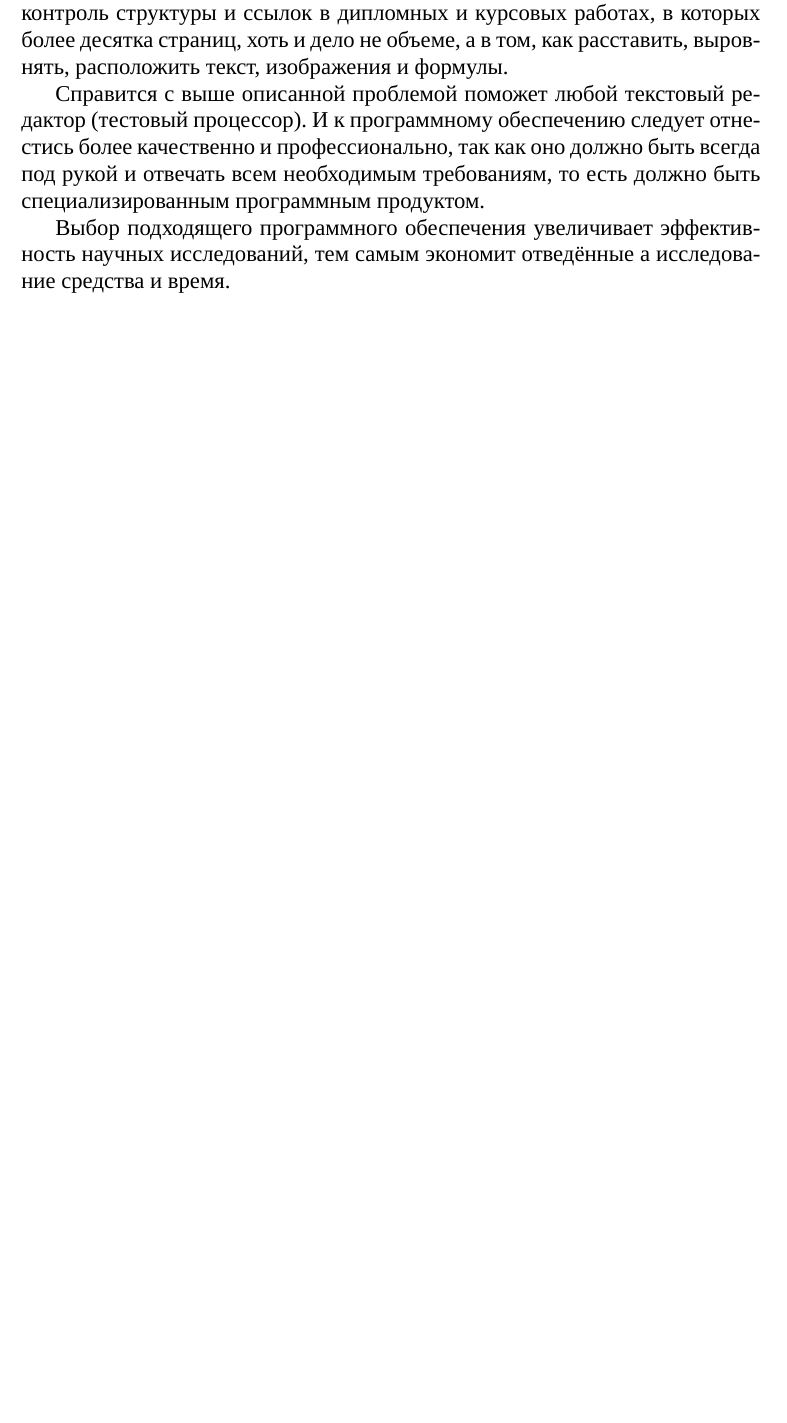
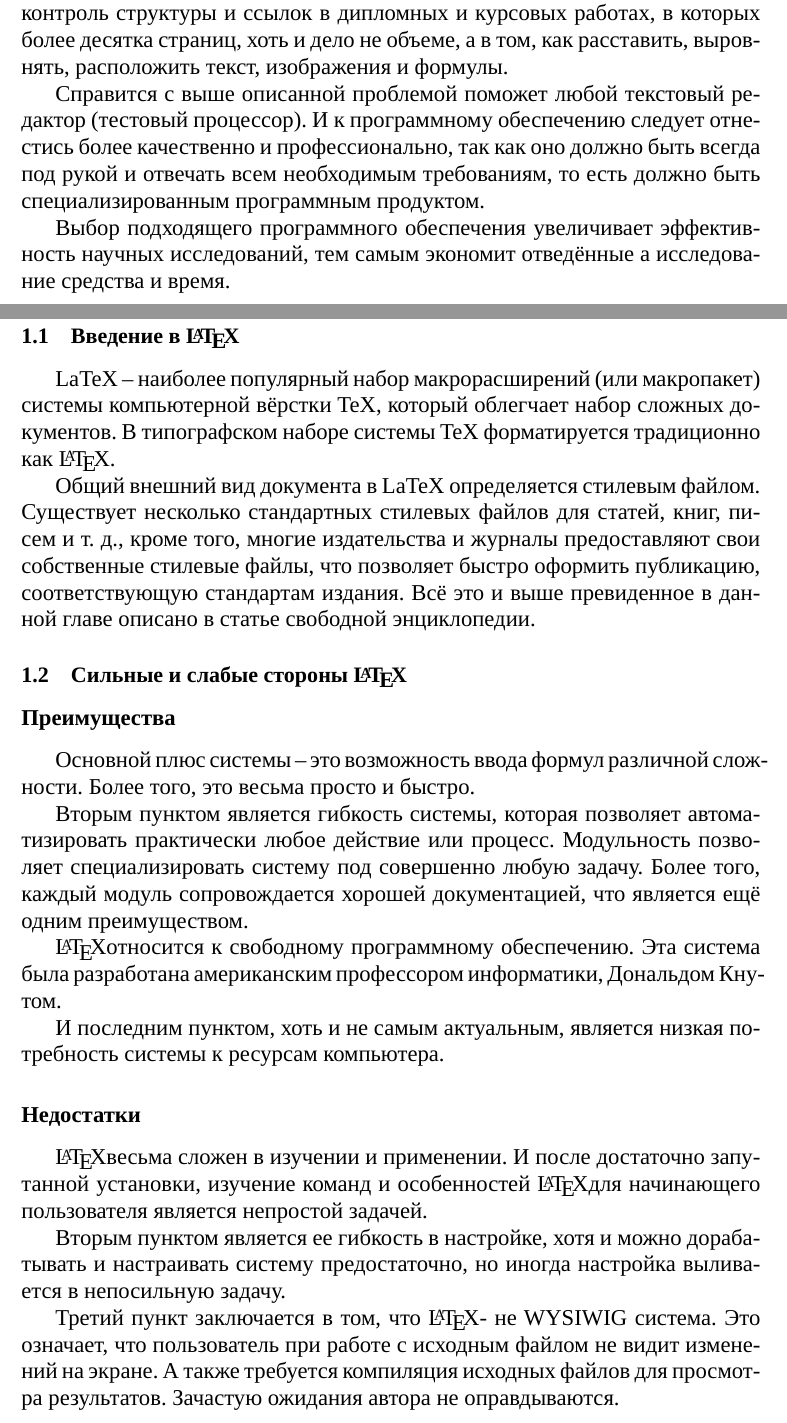
Before and after one commit to asvgit/practice_2, a LaTeX document (article.tex, which reads preamble.tex, src/theory_part.tex): part of page 3 of 5 before the commit and two parts of pages 3 and 4 of 7 after it, the two joined at a grey line, cut so that both start at the same text, the shorter picture padded with empty space. Compiled offline with LuaLaTeX; a missing font is replaced by an installed copy or a similar font.

Commit message:
Theory part and main part starting

```diff
--- a/preamble.tex
+++ b/preamble.tex
@@ -17,8 +17,11 @@
 
 \usepackage{titlesec}
 
+\newcounter{mysection}
 \titleformat{\section}
-  {\centering\normalfont\fontsize{14}{14}\bfseries}{}{1em}{}
+  {\centering\normalfont\fontsize{16}{16}\bfseries}{}{1em}{}
+\titleformat{\subsection}
+  {\normalfont\fontsize{14}{14}\bfseries}{\arabic{mysection}.\arabic{subsection}}{1em}{}
 
 \usepackage{tikz}
 \usepackage{verbatim}
--- /dev/null
+++ b/src/theory_part.tex
@@ -0,0 +1,30 @@
+\stepcounter{mysection}\section{\arabic{mysection} Теоретическая часть}
+	\subsection{Введение в \LaTeX}
+		LaTeX -- наиболее популярный набор макрорасширений (или макропакет) системы компьютерной вёрстки TeX,
+		который облегчает набор сложных документов. В типографском наборе системы TeX форматируется традиционно как \LaTeX .
+
+		Общий внешний вид документа в LaTeX определяется стилевым файлом. Существует несколько стандартных стилевых файлов для статей,
+		книг, писем и т. д., кроме того, многие издательства и журналы предоставляют свои собственные стилевые файлы,
+		что позволяет быстро оформить публикацию, соответствующую стандартам издания. Всё это и выше превиденное в данной главе
+		описано в статье свободной энциклопедии.
+
+	\subsection{Сильные и слабые стороны \LaTeX}
+		\subsubsection*{Преимущества}
+			Основной плюс системы -- это возможность ввода формул различной сложности. Более того, это весьма просто и быстро.
+
+			Вторым пунктом является гибкость системы, которая позволяет автоматизировать практически любое действие или процесс.
+			Модульность позволяет специализировать систему под совершенно любую задачу. Более того, каждый модуль сопровождается хорошей документацией, что является ещё одним преимуществом.
+
+			\LaTeX относится к свободному программному обеспечению. Эта система была разработана американским профессором информатики, Дональдом Кнутом.
+
+			И последним пунктом, хоть и не самым актуальным, является низкая потребность системы к ресурсам компьютера.
+
+		\subsubsection*{Недостатки}
+			\LaTeX весьма сложен в изучении и применении. И после достаточно запутанной установки, изучение команд и особенностей \LaTeX
+			для начинающего пользователя является непростой задачей.
+
+			Вторым пунктом является ее гибкость в настройке, хотя и можно дорабатывать и
+			настраивать систему предостаточно, но иногда настройка выливается в непосильную задачу.
+
+			Третий пункт заключается в том, что \LaTeX - не WYSIWIG система. Это означает, что пользователь при работе с исходным файлом не видит изменений на экране.
+			А также требуется компиляция исходных файлов для просмотра результатов. Зачастую ожидания автора не оправдываются.
```
Also changed, not shown: src/main_part.tex (added, +7 -0 lines), src/project.tex (+3 -1 lines), article.pdf, src/theory_part.tex (10 more changed lines), 1 other file.
